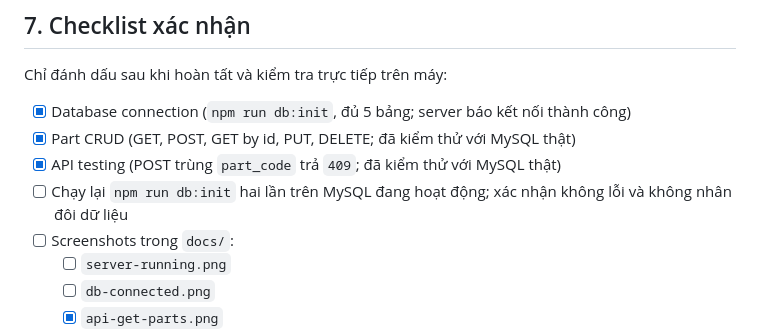
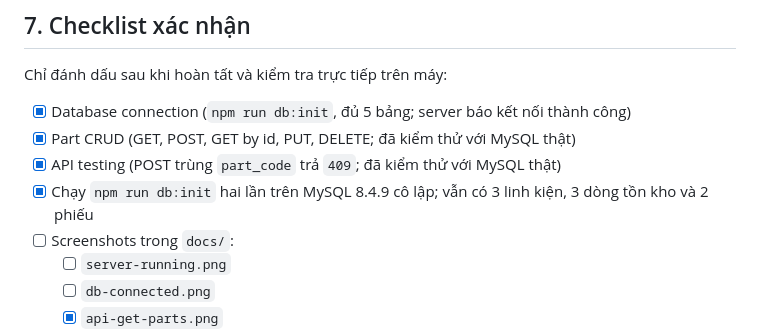
Before and after one commit to phanthixuanmai/smartcrm-2374802010300-lead-management, a Markdown page: README.md, the part around the change. Rendered like a GitHub page.

Commit message:
docs: record repeatable seed verification
Co-authored-by: Copilot <223556219+Copilot@users.noreply.github.com>

```diff
--- a/README.md
+++ b/README.md
@@ -172,7 +172,7 @@ Chỉ đánh dấu sau khi hoàn tất và kiểm tra trực tiếp trên máy:
 - [x] Database connection (`npm run db:init`, đủ 5 bảng; server báo kết nối thành công)
 - [x] Part CRUD (GET, POST, GET by id, PUT, DELETE; đã kiểm thử với MySQL thật)
 - [x] API testing (POST trùng `part_code` trả `409`; đã kiểm thử với MySQL thật)
-- [ ] Chạy lại `npm run db:init` hai lần trên MySQL đang hoạt động; xác nhận không lỗi và không nhân đôi dữ liệu
+- [x] Chạy `npm run db:init` hai lần trên MySQL 8.4.9 cô lập; vẫn có 3 linh kiện, 3 dòng tồn kho và 2 phiếu
 - [ ] Screenshots trong `docs/`:
   - [ ] `server-running.png`
   - [ ] `db-connected.png`
```
